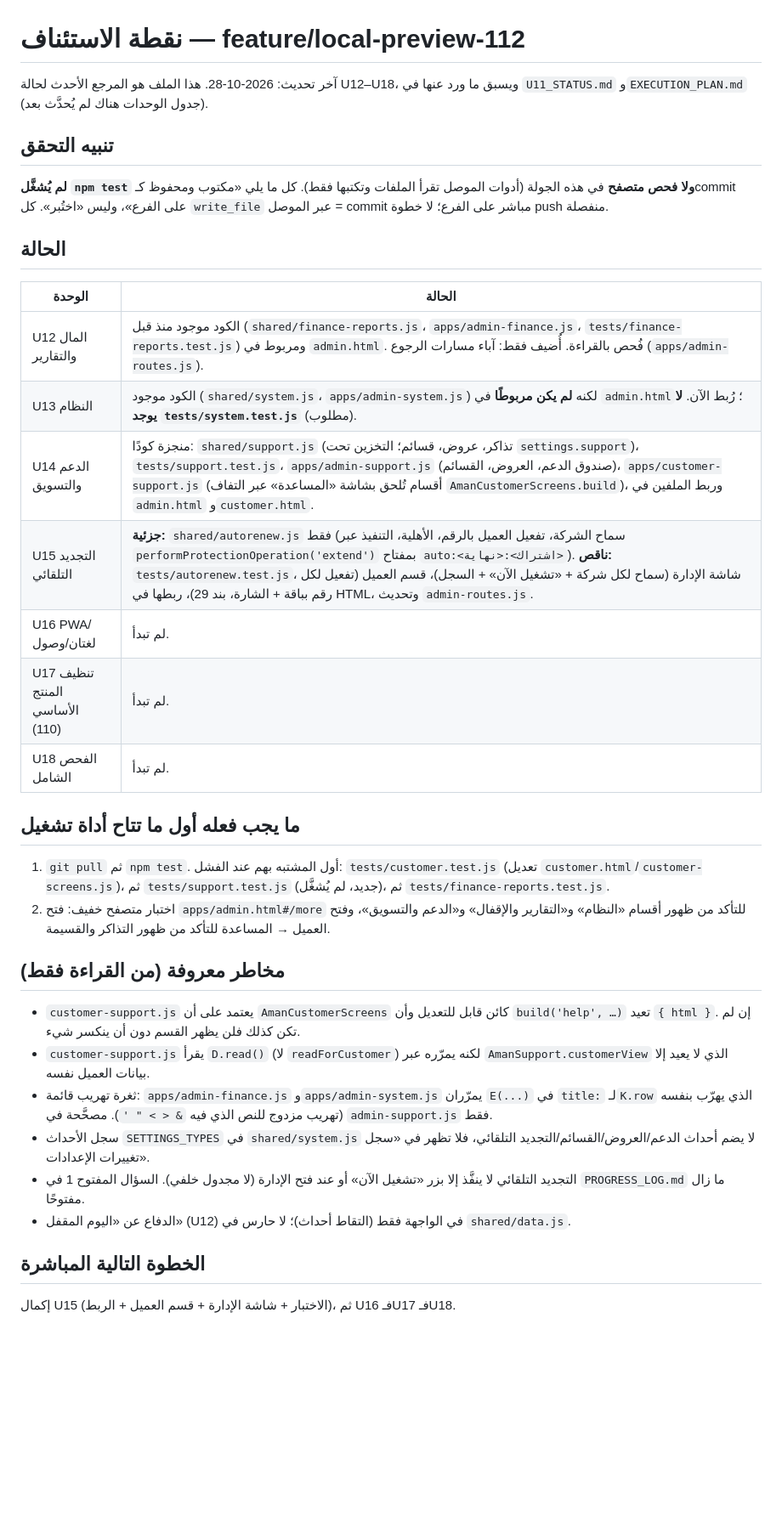
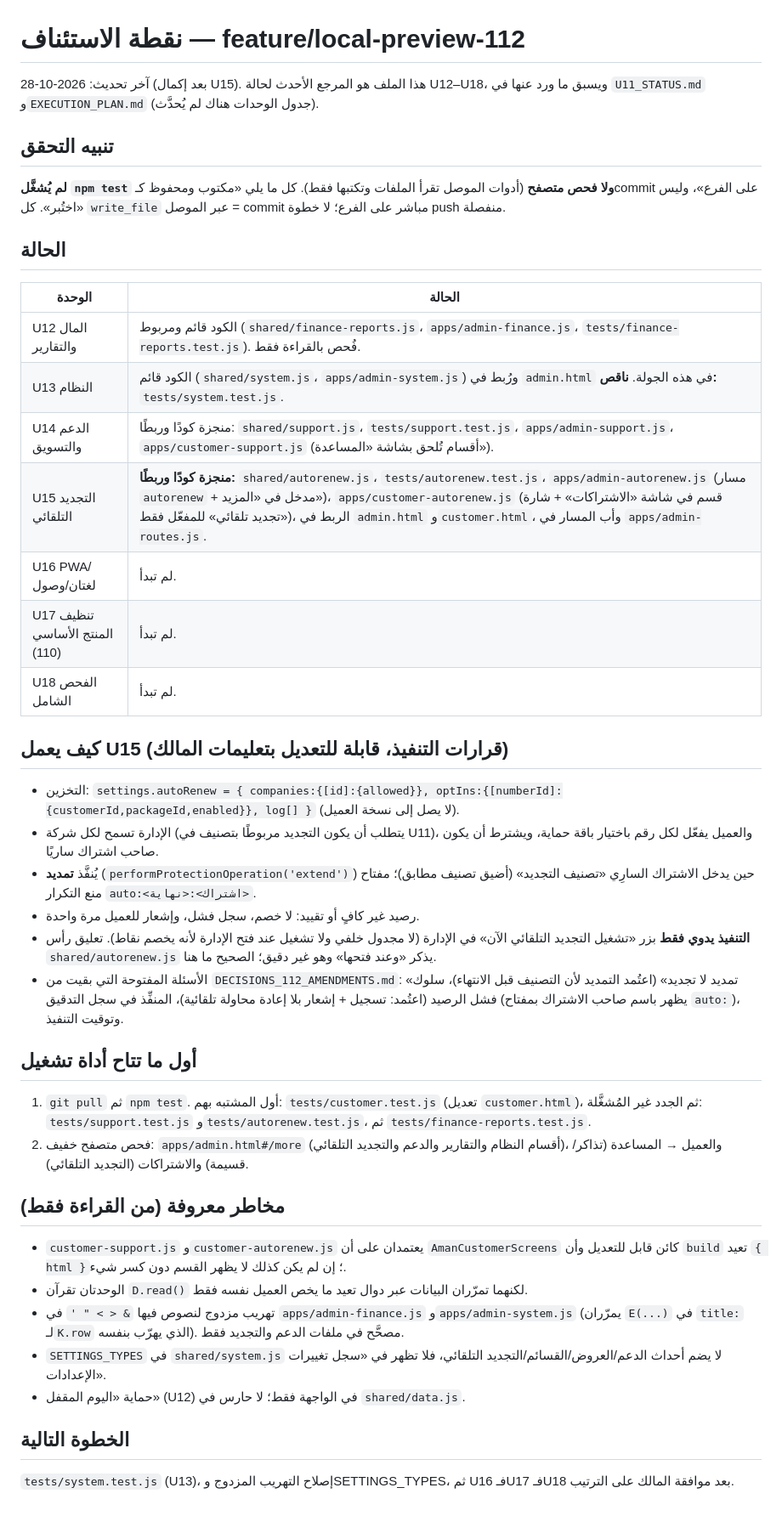
Before and after one commit to aaaaubad-byte/AMAN.Y, a Markdown page: docs/RESUME_POINT.md, the part around the change. Shown at 85% size. Drawn GitHub-style; blank space fills up the shorter version.

Commit message:
تحديث نقطة الاستئناف بعد إكمال U15

```diff
--- a/docs/RESUME_POINT.md
+++ b/docs/RESUME_POINT.md
@@ -1,32 +1,39 @@
 # نقطة الاستئناف — feature/local-preview-112
 
-آخر تحديث: 2026-10-28. هذا الملف هو المرجع الأحدث لحالة U12–U18، ويسبق ما ورد عنها في `U11_STATUS.md` و`EXECUTION_PLAN.md` (جدول الوحدات هناك لم يُحدَّث بعد).
+آخر تحديث: 2026-10-28 (بعد إكمال U15). هذا الملف هو المرجع الأحدث لحالة U12–U18، ويسبق ما ورد عنها في `U11_STATUS.md` و`EXECUTION_PLAN.md` (جدول الوحدات هناك لم يُحدَّث).
 
 ## تنبيه التحقق
-**لم يُشغَّل `npm test` ولا فحص متصفح** في هذه الجولة (أدوات الموصل تقرأ الملفات وتكتبها فقط). كل ما يلي «مكتوب ومحفوظ كـcommit على الفرع»، وليس «اختُبر». كل `write_file` عبر الموصل = commit مباشر على الفرع؛ لا خطوة push منفصلة.
+**لم يُشغَّل `npm test` ولا فحص متصفح** (أدوات الموصل تقرأ الملفات وتكتبها فقط). كل ما يلي «مكتوب ومحفوظ كـcommit على الفرع»، وليس «اختُبر». كل `write_file` عبر الموصل = commit مباشر على الفرع؛ لا خطوة push منفصلة.
 
 ## الحالة
 | الوحدة | الحالة |
 |---|---|
-| U12 المال والتقارير | الكود موجود منذ قبل (`shared/finance-reports.js`، `apps/admin-finance.js`، `tests/finance-reports.test.js`) ومربوط في `admin.html`. فُحص بالقراءة. أُضيف فقط: آباء مسارات الرجوع (`apps/admin-routes.js`). |
-| U13 النظام | الكود موجود (`shared/system.js`، `apps/admin-system.js`) لكنه **لم يكن مربوطًا** في `admin.html`؛ رُبط الآن. **لا يوجد `tests/system.test.js`** (مطلوب). |
-| U14 الدعم والتسويق | منجزة كودًا: `shared/support.js` (تذاكر، عروض، قسائم؛ التخزين تحت `settings.support`)، `tests/support.test.js`، `apps/admin-support.js` (صندوق الدعم، العروض، القسائم)، `apps/customer-support.js` (أقسام تُلحق بشاشة «المساعدة» عبر التفاف `AmanCustomerScreens.build`)، وربط الملفين في `admin.html` و`customer.html`. |
-| U15 التجديد التلقائي | **جزئية:** `shared/autorenew.js` فقط (سماح الشركة، تفعيل العميل بالرقم، الأهلية، التنفيذ عبر `performProtectionOperation('extend')` بمفتاح `auto:<اشتراك>:<نهاية>`). **ناقص:** `tests/autorenew.test.js`، شاشة الإدارة (سماح لكل شركة + «تشغيل الآن» + السجل)، قسم العميل (تفعيل لكل رقم بباقة + الشارة، بند 29)، ربطها في HTML، وتحديث `admin-routes.js`. |
+| U12 المال والتقارير | الكود قائم ومربوط (`shared/finance-reports.js`، `apps/admin-finance.js`، `tests/finance-reports.test.js`). فُحص بالقراءة فقط. |
+| U13 النظام | الكود قائم (`shared/system.js`، `apps/admin-system.js`) ورُبط في `admin.html` في هذه الجولة. **ناقص:** `tests/system.test.js`. |
+| U14 الدعم والتسويق | منجزة كودًا وربطًا: `shared/support.js`، `tests/support.test.js`، `apps/admin-support.js`، `apps/customer-support.js` (أقسام تُلحق بشاشة «المساعدة»). |
+| U15 التجديد التلقائي | **منجزة كودًا وربطًا:** `shared/autorenew.js`، `tests/autorenew.test.js`، `apps/admin-autorenew.js` (مسار `autorenew` + مدخل في «المزيد»)، `apps/customer-autorenew.js` (قسم في شاشة «الاشتراكات» + شارة «تجديد تلقائي» للمفعّل فقط)، الربط في `admin.html` و`customer.html`، وأب المسار في `apps/admin-routes.js`. |
 | U16 PWA/لغتان/وصول | لم تبدأ. |
 | U17 تنظيف المنتج الأساسي (110) | لم تبدأ. |
 | U18 الفحص الشامل | لم تبدأ. |
 
-## ما يجب فعله أول ما تتاح أداة تشغيل
-1. `git pull` ثم `npm test`. أول المشتبه بهم عند الفشل: `tests/customer.test.js` (تعديل `customer.html`/`customer-screens.js`)، ثم `tests/support.test.js` (جديد، لم يُشغَّل)، ثم `tests/finance-reports.test.js`.
-2. اختبار متصفح خفيف: فتح `apps/admin.html#/more` للتأكد من ظهور أقسام «النظام» و«التقارير والإقفال» و«الدعم والتسويق»، وفتح العميل → المساعدة للتأكد من ظهور التذاكر والقسيمة.
+## كيف يعمل U15 (قرارات التنفيذ، قابلة للتعديل بتعليمات المالك)
+- التخزين: `settings.autoRenew = { companies:{[id]:{allowed}}, optIns:{[numberId]:{customerId,packageId,enabled}}, log[] }` (لا يصل إلى نسخة العميل).
+- الإدارة تسمح لكل شركة (يتطلب أن يكون التجديد مربوطًا بتصنيف في U11)، والعميل يفعّل لكل رقم باختيار باقة حماية، ويشترط أن يكون صاحب اشتراك ساريًا.
+- يُنفَّذ **تمديد** (`performProtectionOperation('extend')`) حين يدخل الاشتراك السارِي «تصنيف التجديد» (أضيق تصنيف مطابق)؛ مفتاح منع التكرار `auto:<اشتراك>:<نهاية>`.
+- رصيد غير كافٍ أو تقييد: لا خصم، سجل فشل، وإشعار للعميل مرة واحدة.
+- **التنفيذ يدوي فقط** بزر «تشغيل التجديد التلقائي الآن» في الإدارة (لا مجدول خلفي ولا تشغيل عند فتح الإدارة لأنه يخصم نقاط). تعليق رأس `shared/autorenew.js` يذكر «وعند فتحها» وهو غير دقيق؛ الصحيح ما هنا.
+- الأسئلة المفتوحة التي بقيت من `DECISIONS_112_AMENDMENTS.md`: «تمديد لا تجديد» (اعتُمد التمديد لأن التصنيف قبل الانتهاء)، سلوك فشل الرصيد (اعتُمد: تسجيل + إشعار بلا إعادة محاولة تلقائية)، المنفِّذ في سجل التدقيق (يظهر باسم صاحب الاشتراك بمفتاح `auto:`)، وتوقيت التنفيذ.
+
+## أول ما تتاح أداة تشغيل
+1. `git pull` ثم `npm test`. أول المشتبه بهم: `tests/customer.test.js` (تعديل `customer.html`)، ثم الجدد غير المُشغَّلة: `tests/support.test.js` و`tests/autorenew.test.js`، ثم `tests/finance-reports.test.js`.
+2. فحص متصفح خفيف: `apps/admin.html#/more` (أقسام النظام والتقارير والدعم والتجديد التلقائي)، والعميل → المساعدة (تذاكر/قسيمة) والاشتراكات (التجديد التلقائي).
 
 ## مخاطر معروفة (من القراءة فقط)
-- `customer-support.js` يعتمد على أن `AmanCustomerScreens` كائن قابل للتعديل وأن `build('help', …)` تعيد `{ html }`. إن لم تكن كذلك فلن يظهر القسم دون أن ينكسر شيء.
-- `customer-support.js` يقرأ `D.read()` (لا `readForCustomer`) لكنه يمرّره عبر `AmanSupport.customerView` الذي لا يعيد إلا بيانات العميل نفسه.
-- ثغرة تهريب قائمة: `apps/admin-finance.js` و`apps/admin-system.js` يمرّران `E(...)` في `title:` لـ`K.row` الذي يهرّب بنفسه (تهريب مزدوج للنص الذي فيه `& < > " '`). مصحَّحة في `admin-support.js` فقط.
-- سجل الأحداث `SETTINGS_TYPES` في `shared/system.js` لا يضم أحداث الدعم/العروض/القسائم/التجديد التلقائي، فلا تظهر في «سجل تغييرات الإعدادات».
-- التجديد التلقائي لا ينفَّذ إلا بزر «تشغيل الآن» أو عند فتح الإدارة (لا مجدول خلفي). السؤال المفتوح 1 في `PROGRESS_LOG.md` ما زال مفتوحًا.
-- الدفاع عن «اليوم المقفل» (U12) في الواجهة فقط (التقاط أحداث)؛ لا حارس في `shared/data.js`.
+- `customer-support.js` و`customer-autorenew.js` يعتمدان على أن `AmanCustomerScreens` كائن قابل للتعديل وأن `build` تعيد `{ html }`؛ إن لم يكن كذلك لا يظهر القسم دون كسر شيء.
+- الوحدتان تقرآن `D.read()` لكنهما تمرّران البيانات عبر دوال تعيد ما يخص العميل نفسه فقط.
+- تهريب مزدوج لنصوص فيها `& < > " '` في `apps/admin-finance.js` و`apps/admin-system.js` (يمرّران `E(...)` في `title:` لـ`K.row` الذي يهرّب بنفسه). مصحَّح في ملفات الدعم والتجديد فقط.
+- `SETTINGS_TYPES` في `shared/system.js` لا يضم أحداث الدعم/العروض/القسائم/التجديد التلقائي، فلا تظهر في «سجل تغييرات الإعدادات».
+- حماية «اليوم المقفل» (U12) في الواجهة فقط؛ لا حارس في `shared/data.js`.
 
-## الخطوة التالية المباشرة
-إكمال U15 (الاختبار + شاشة الإدارة + قسم العميل + الربط)، ثم U16 فـU17 فـU18.
+## الخطوة التالية
+`tests/system.test.js` (U13)، إصلاح التهريب المزدوج وSETTINGS_TYPES، ثم U16 فـU17 فـU18 بعد موافقة المالك على الترتيب.
```
